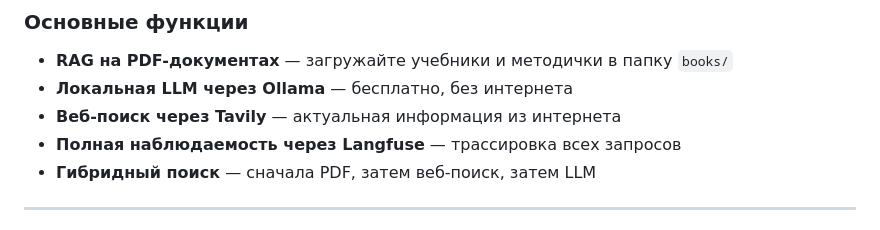
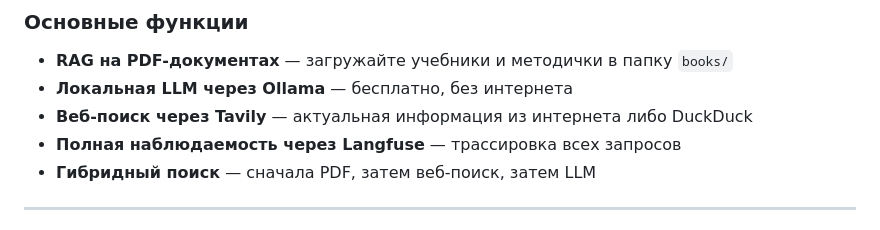
Before and after one commit to dkarabarin/AI.Bot, a Markdown page: README.md, the part around the change. GitHub-like rendering.

```diff
--- a/README.md
+++ b/README.md
@@ -9,7 +9,7 @@
 ### Основные функции
 - **RAG на PDF-документах** — загружайте учебники и методички в папку `books/`
 - **Локальная LLM через Ollama** — бесплатно, без интернета
-- **Веб-поиск через Tavily** — актуальная информация из интернета
+- **Веб-поиск через Tavily** — актуальная информация из интернета либо DuckDuck
 - **Полная наблюдаемость через Langfuse** — трассировка всех запросов
 - **Гибридный поиск** — сначала PDF, затем веб-поиск, затем LLM
 ---
```
